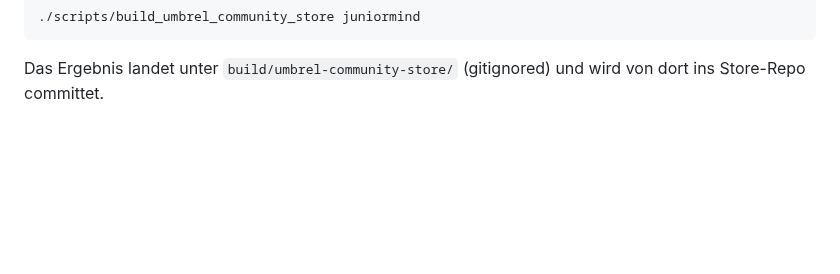
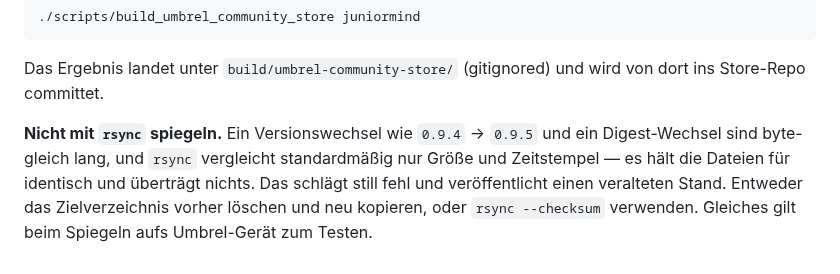
Before and after one commit to Juniormind1/SatSage, a Markdown page: doc/UMBREL-packaging.md, the part around the change. Drawn GitHub-style; blank space fills up the shorter version.

Commit message:
Warn about rsync silently skipping version and digest changes
A version bump and a digest swap keep the byte length identical, so
rsync's default size+mtime comparison treats the files as unchanged and
transfers nothing. It bit the 0.9.5 store update: the generated tree said
0.9.5, the pushed store still said 0.9.4, and rsync reported success.

Co-Authored-By: Claude Opus 5 <noreply@anthropic.com>

````diff
--- a/doc/UMBREL-packaging.md
+++ b/doc/UMBREL-packaging.md
@@ -104,3 +104,5 @@ Den Store-Baum nicht von Hand pflegen, sondern aus `packaging/umbrel/` ableiten:
 ```
 
 Das Ergebnis landet unter `build/umbrel-community-store/` (gitignored) und wird von dort ins Store-Repo committet.
+
+**Nicht mit `rsync` spiegeln.** Ein Versionswechsel wie `0.9.4` → `0.9.5` und ein Digest-Wechsel sind byte-gleich lang, und `rsync` vergleicht standardmäßig nur Größe und Zeitstempel — es hält die Dateien für identisch und überträgt nichts. Das schlägt still fehl und veröffentlicht einen veralteten Stand. Entweder das Zielverzeichnis vorher löschen und neu kopieren, oder `rsync --checksum` verwenden. Gleiches gilt beim Spiegeln aufs Umbrel-Gerät zum Testen.
````
